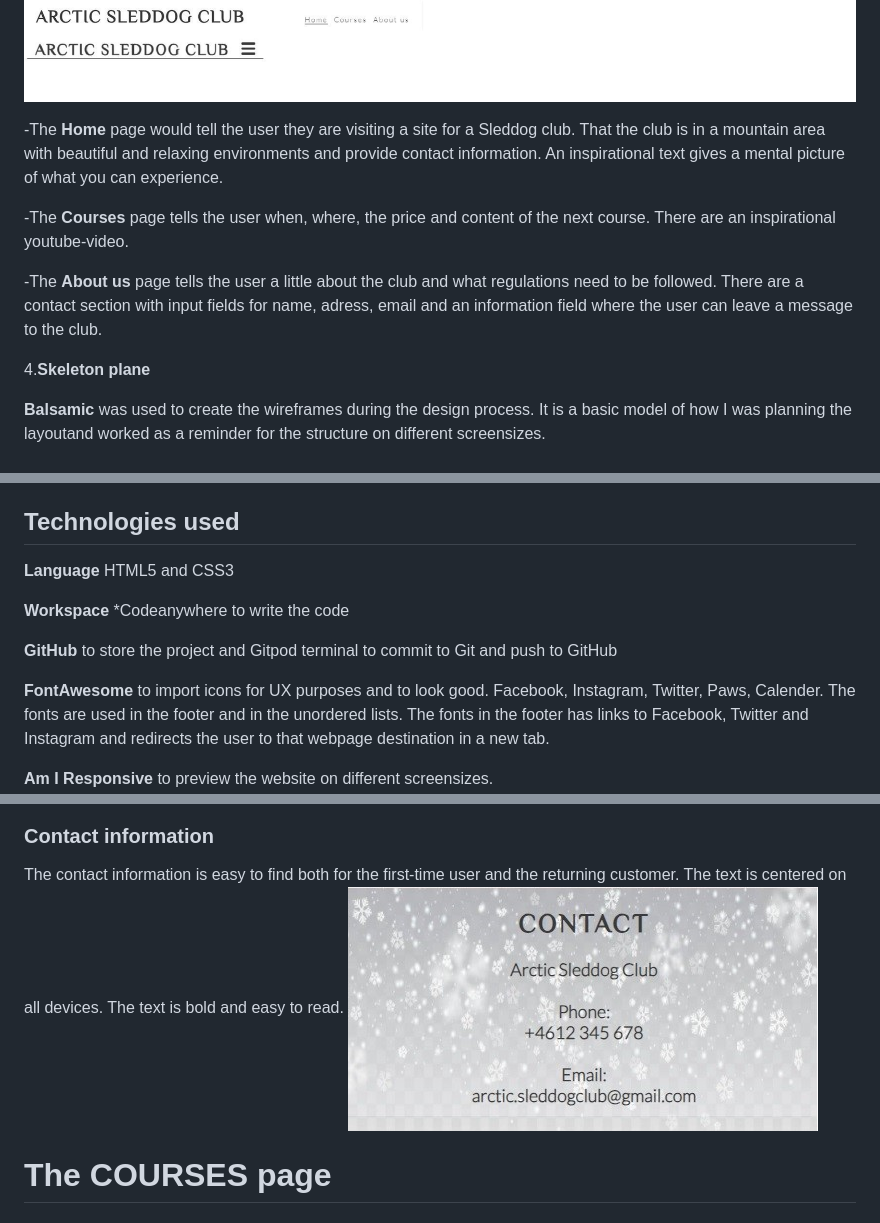
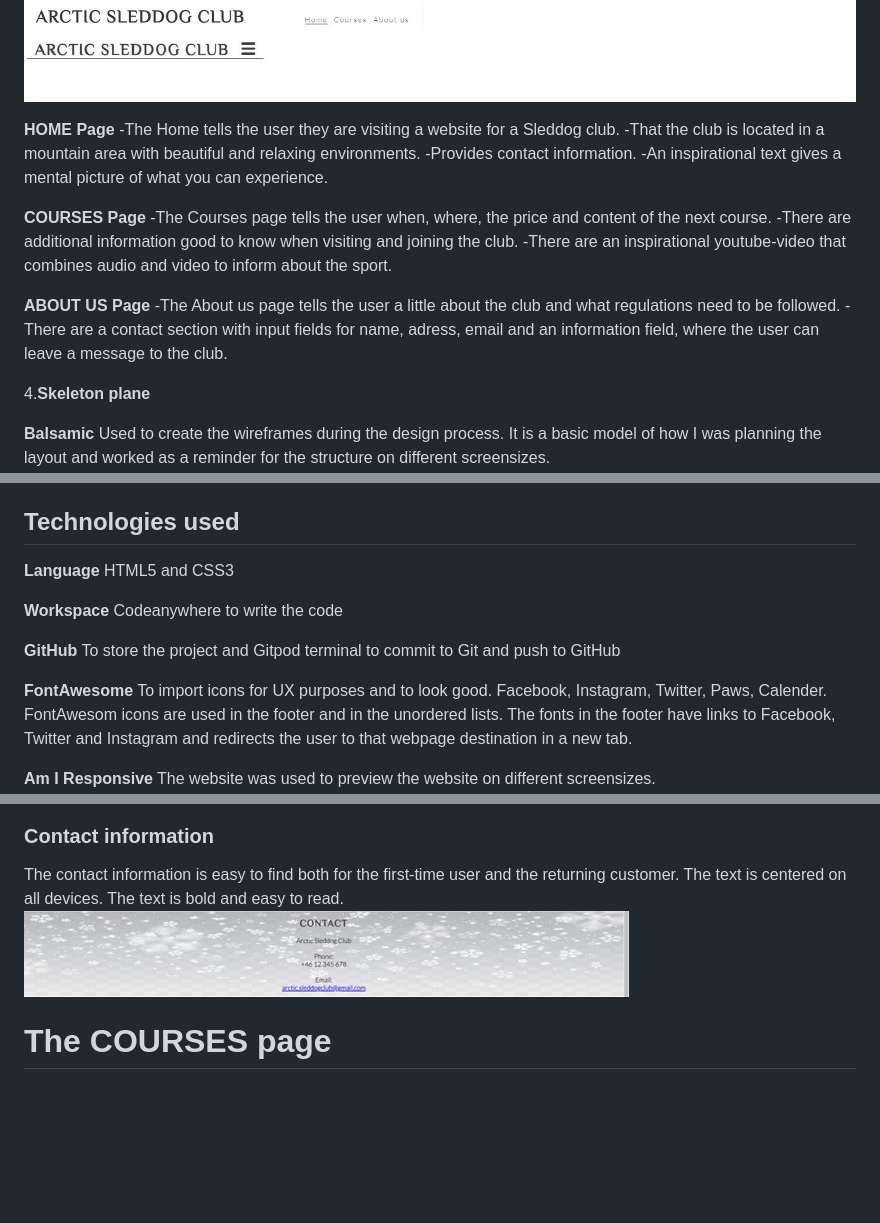
Before and after one commit to wiklundm/arcticsleddogclub, a Markdown page: README.md, 3 parts joined by grey strips. Rendered like a GitHub page; pictures changed too: assets/docs/contact.jpg; blank space fills up the shorter version.

Commit message:
changed the contact img due to blur and added text to readme

```diff
--- a/README.md
+++ b/README.md
@@ -100,33 +100,46 @@ The website has three pages and the links on the navigation bar opens in a new t
 There is a navigation menu bar to easily navigate between the pages that encourages the user to stay motivated and continue to the next step. The navigation bar is responsive with links to the different pages and for smaller screens there are a hamburger icon with a dropdown list to save space. When users hover over the Home, About us or Contact navigation links with their cursor the subsequent link will become underlinded. This makes the site more interactive for the user.
 ![Screenshot of two different sizes of the navigation bar](assets/docs/nav-bar.jpg)
 
--The **Home** page would tell the user they are visiting a site for a Sleddog club.
-That the club is in a mountain area with beautiful and relaxing environments and provide contact information.
-An inspirational text gives a mental picture of what you can experience.
+**HOME Page**
+-The Home tells the user they are visiting a website for a Sleddog club.
+-That the club is located in a mountain area with beautiful and relaxing environments.
+-Provides contact information.
+-An inspirational text gives a mental picture of what you can experience.
 
--The **Courses** page tells the user when, where, the price and content of the next course.
-There are an inspirational youtube-video.
+**COURSES Page**
+-The Courses page tells the user when, where, the price and content of the next course.
+-There are additional information good to know when visiting and joining the club.
+-There are an inspirational youtube-video that combines audio and video to inform about the sport.
 
--The **About us** page tells the user a little about the club and what regulations need to be followed.
-There are a contact section with input fields for name, adress, email and an information field where the user can leave a message to the club.
+**ABOUT US Page**
+-The About us page tells the user a little about the club and what regulations need to be followed.
+-There are a contact section with input fields for name, adress, email and an information field, where the user can leave a message to the club.
 
 4.**Skeleton plane**
 
-**Balsamic** was used to create the wireframes during the design process. It is a basic model of how I was planning the layoutand worked as a reminder for the structure on different screensizes.
+**Balsamic**
+Used to create the wireframes during the design process. It is a basic model of how I was planning the layout and worked as a reminder for the structure on different screensizes.
 ![Screenshot of Balsamic Wireframe I used](assets/docs/wireframe-tiny.jpg)
 
 5.**Surface plane**
 
 ## Technologies used
 
-**Language** HTML5 and CSS3
+**Language**
+HTML5 and CSS3
 
-**Workspace** *Codeanywhere to write the code
+**Workspace**
+Codeanywhere to write the code
 
-**GitHub** to store the project and Gitpod terminal to commit to Git and push to GitHub
+**GitHub**
+To store the project and Gitpod terminal to commit to Git and push to GitHub
 
-**FontAwesome** to import icons for UX purposes and to look good. Facebook, Instagram, Twitter, Paws, Calender. The fonts are used in the footer and in the unordered lists. The fonts in the footer has links to Facebook, Twitter and Instagram and redirects the user to that webpage destination in a new tab.
+**FontAwesome**
+To import icons for UX purposes and to look good. Facebook, Instagram, Twitter, Paws, Calender.
+FontAwesom icons are used in the footer and in the unordered lists.
+The fonts in the footer have links to Facebook, Twitter and Instagram and redirects the user to that webpage destination in a new tab.
 
-**Am I Responsive** to preview the website on different screensizes.
+**Am I Responsive**
+The website was used to preview the website on different screensizes.
 ![Screenshot of Am I Responsive](assets/docs/am-i-responsive.jpg)
 
```
Also changed, not shown: other parts of README.md (+2 -1 lines).
